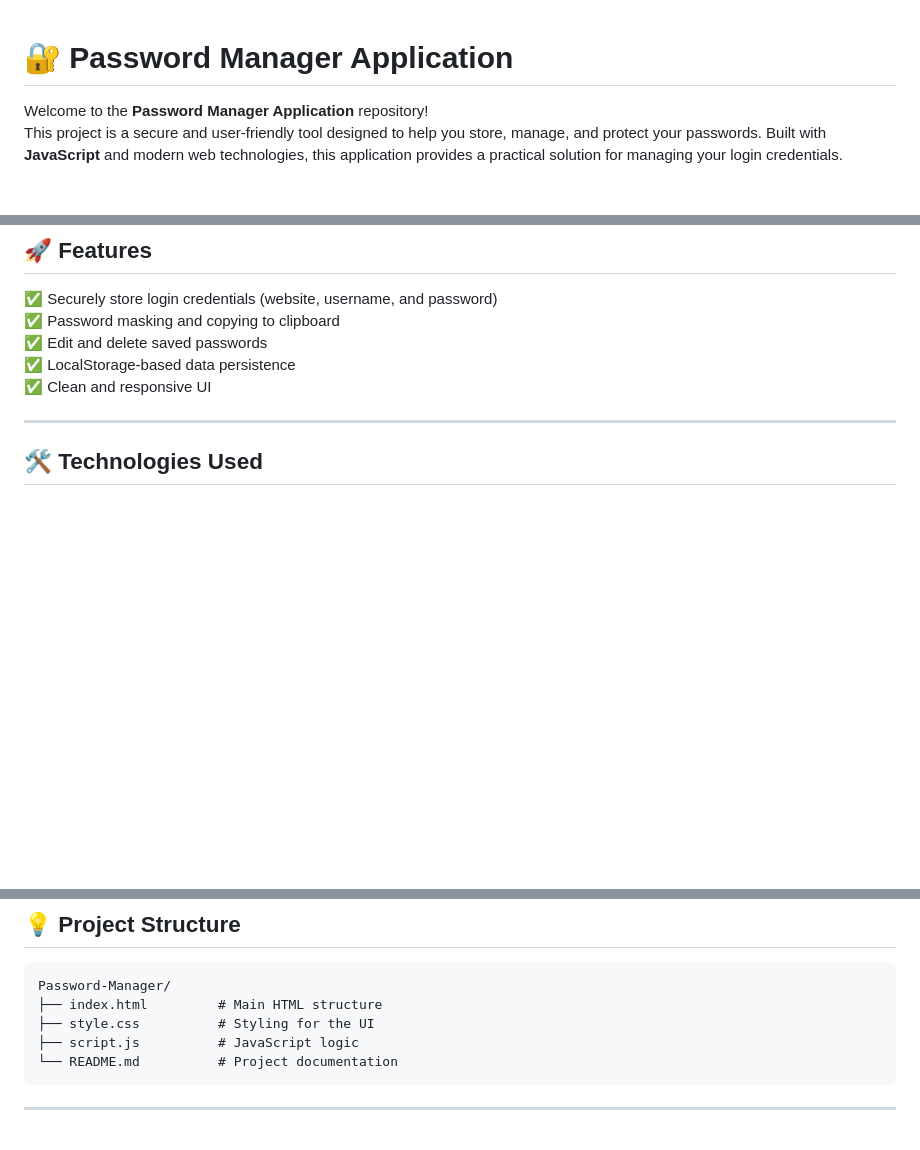
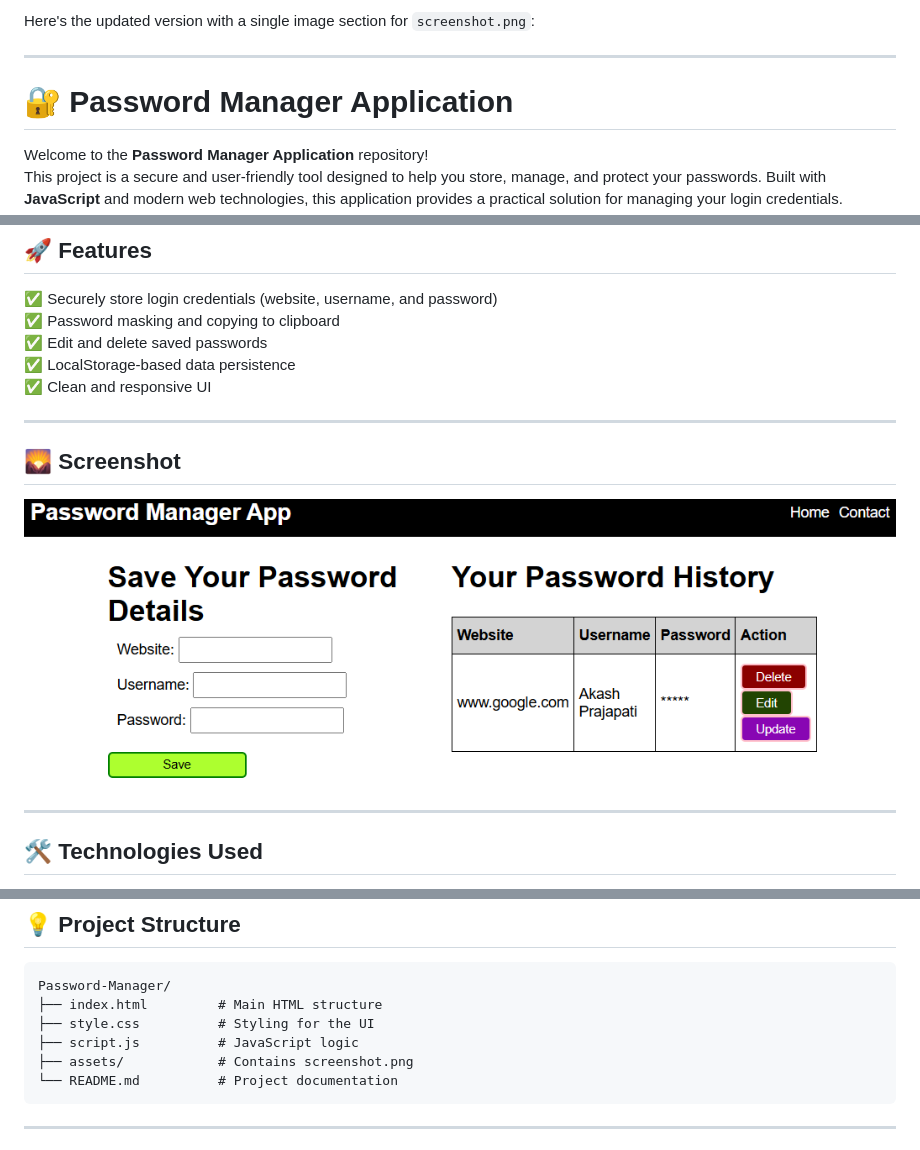
Before and after one commit to akashprajapaticse/Password-Manager, a Markdown page: README.md, 3 parts joined by grey strips. GitHub-like rendering; blank space fills up the shorter version.

Commit message:
image added to readme

````diff
--- a/README.md
+++ b/README.md
@@ -1,3 +1,7 @@
+Here's the updated version with a single image section for `screenshot.png`:
+
+---
+
 # 🔐 Password Manager Application
 
 Welcome to the **Password Manager Application** repository!
@@ -11,6 +15,11 @@ This project is a secure and user-friendly tool designed to help you store, mana
 ✅ Edit and delete saved passwords
 ✅ LocalStorage-based data persistence
 ✅ Clean and responsive UI
+
+---
+
+## 🌄 **Screenshot**
+![Application Screenshot](./screenshot.png)
 
 ---
 
@@ -71,6 +80,7 @@ Password-Manager/
 ├── index.html         # Main HTML structure
 ├── style.css          # Styling for the UI
 ├── script.js          # JavaScript logic
+├── assets/            # Contains screenshot.png
 └── README.md          # Project documentation
 ```
 
````
